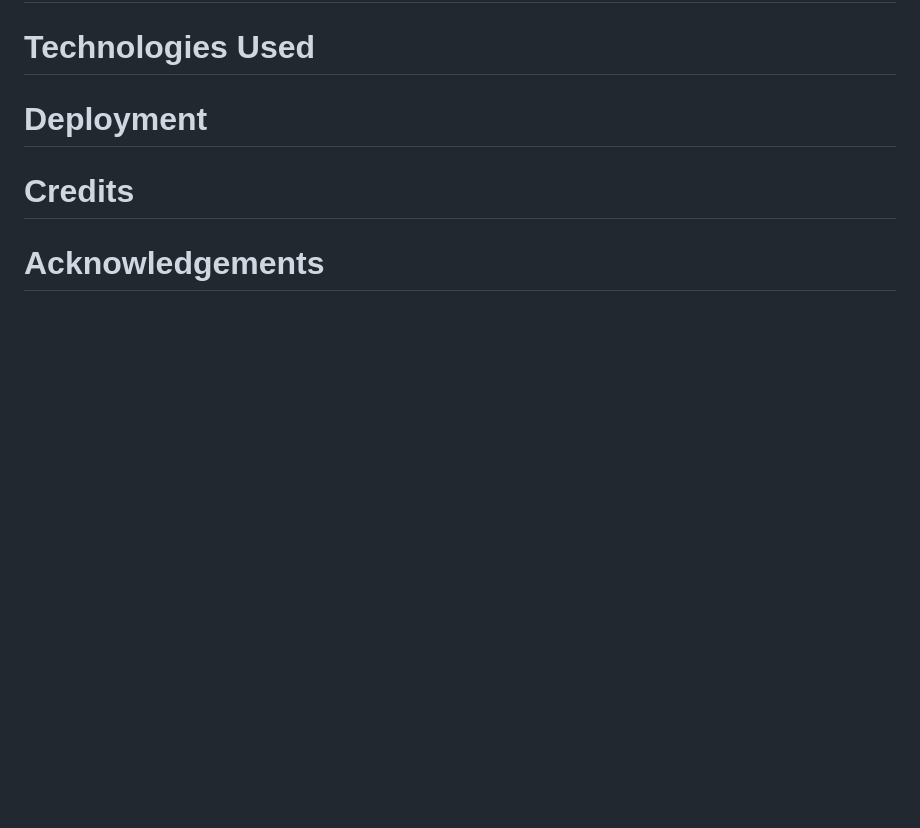
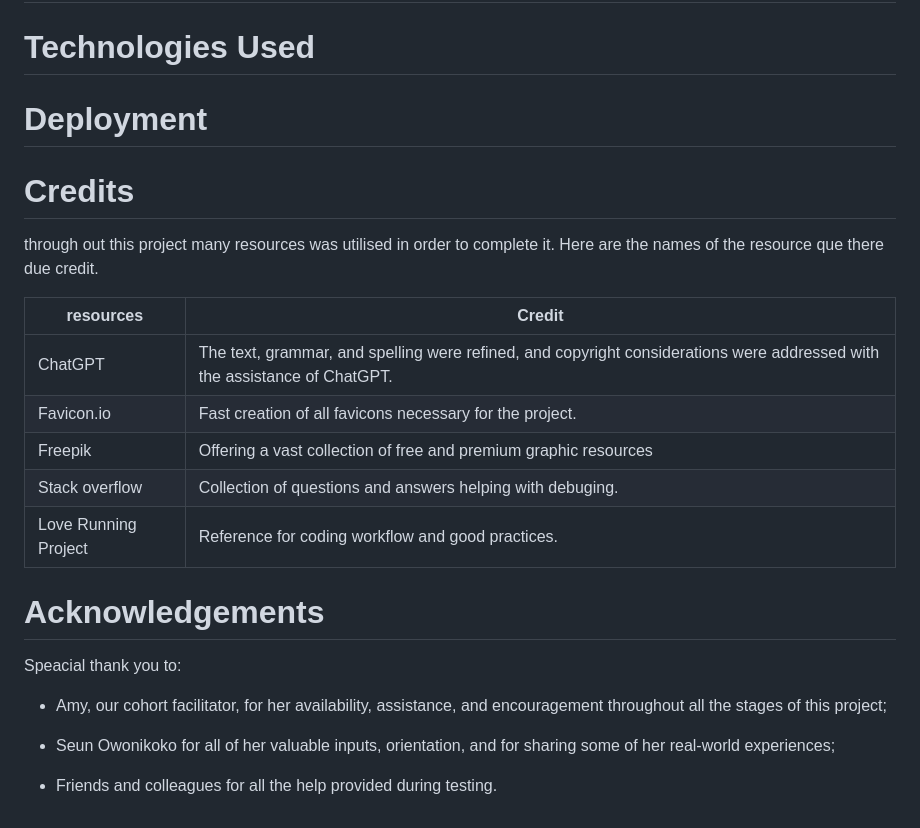
Before and after one commit to vidalwesley92/baiana, a Markdown page: README.md, the part around the change. Rendered like a GitHub page; blank space fills up the shorter version.

Commit message:
docs: update README.md file

```diff
--- a/README.md
+++ b/README.md
@@ -171,4 +171,23 @@ The typography of the Baiana website was carefully curated to reflect its person
 
 # Credits
 
+through out this project many resources was utilised in order to complete it. Here are the names of the resource que there due credit.
+
+| resources | Credit|
+|-----------|-------|
+| ChatGPT | The text, grammar, and spelling were refined, and copyright considerations were addressed with the assistance of ChatGPT. |
+| Favicon.io | Fast creation of all favicons necessary for the project. |
+| Freepik | Offering a vast collection of free and premium graphic resources |
+| Stack overflow | Collection of questions and answers helping with debuging. |
+| Love Running Project |Reference for coding workflow and good practices. |
+
+
 # Acknowledgements
+
+Speacial thank you to:
+
+* Amy, our cohort facilitator, for her availability, assistance, and encouragement throughout all the stages of this project;
+
+* Seun Owonikoko for all of her valuable inputs, orientation, and for sharing some of her real-world experiences;
+
+* Friends and colleagues for all the help provided during testing.
```
